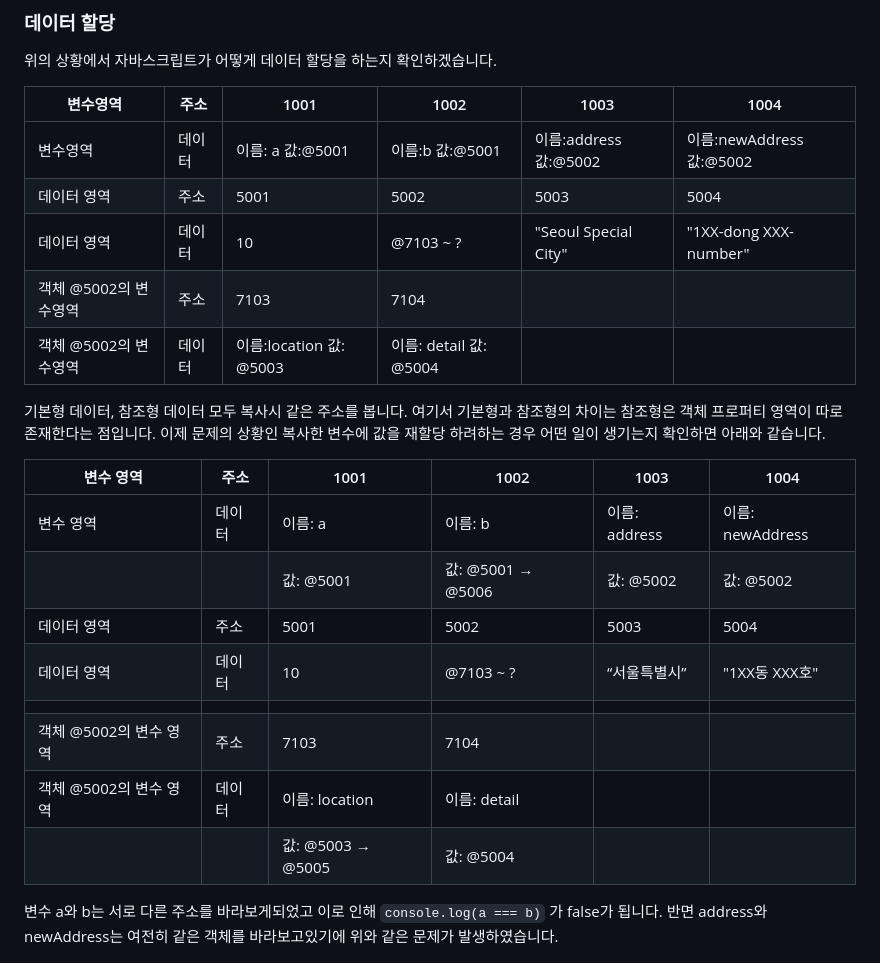
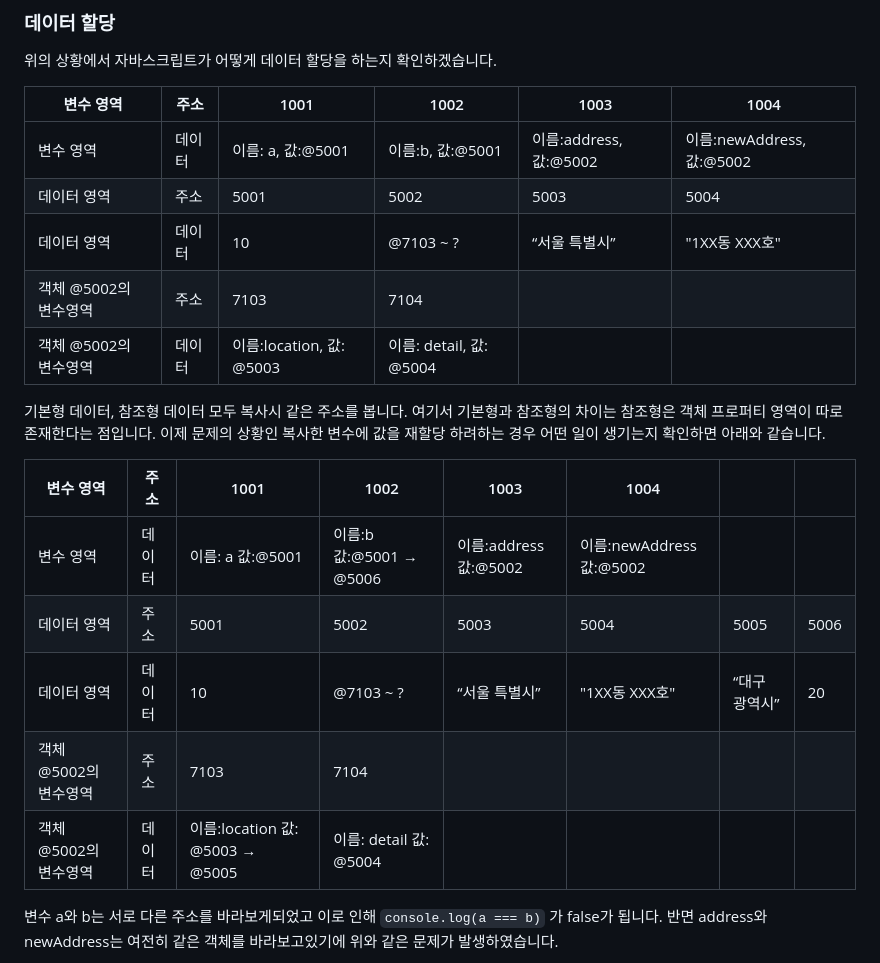
Before and after one commit to kyj2471/study-blog, a Markdown page: javascript/데이터 타입.md, the part around the change. Drawn GitHub-style.

Commit message:
테이블 최종 수정

```diff
--- a/javascript/데이터 타입.md
+++ b/javascript/데이터 타입.md
@@ -23,26 +23,25 @@ console.log(address === newAddress) // true
 
 위의 상황에서 자바스크립트가 어떻게 데이터 할당을 하는지 확인하겠습니다.
 
-| 변수영역 | 주소 | 1001 | 1002 | 1003 | 1004 |
+| 변수 영역 | 주소 | 1001 | 1002 | 1003 | 1004 |
 | --- | --- | --- | --- | --- | --- |
-| 변수영역 | 데이터 | 이름: a 값:@5001 | 이름:b 값:@5001 | 이름:address 값:@5002 | 이름:newAddress 값:@5002 |
+| 변수 영역 | 데이터 | 이름: a, 값:@5001 | 이름:b, 값:@5001 | 이름:address, 값:@5002 | 이름:newAddress, 값:@5002 |
 | 데이터 영역 | 주소 | 5001 | 5002 | 5003 | 5004 |
-| 데이터 영역 | 데이터 | 10 | @7103 ~ ? | "Seoul Special City" | "1XX-dong XXX-number" |
+| 데이터 영역 | 데이터 | 10 | @7103 ~ ? | “서울 특별시” | "1XX동 XXX호" |
 | 객체 @5002의 변수영역 | 주소 | 7103 | 7104 |  |  |
-| 객체 @5002의 변수영역 | 데이터 | 이름:location 값: @5003 | 이름: detail 값: @5004 |  |  |
+| 객체 @5002의 변수영역 | 데이터 | 이름:location, 값: @5003 | 이름: detail, 값: @5004 |  |  |
+
 
 기본형 데이터, 참조형 데이터 모두 복사시 같은 주소를 봅니다. 여기서 기본형과 참조형의 차이는 참조형은 객체 프로퍼티 영역이 따로 존재한다는 점입니다. 이제 문제의 상황인 복사한 변수에 값을 재할당 하려하는 경우 어떤 일이 생기는지 확인하면 아래와 같습니다.
 
-| 변수 영역              | 주소  | 1001       | 1002              | 1003            | 1004                 |
-|-----------------------|-------|------------|-------------------|-----------------|----------------------|
-| 변수 영역              | 데이터| 이름: a    | 이름: b           | 이름: address   | 이름: newAddress     |
-|                       |       | 값: @5001  | 값: @5001 → @5006 | 값: @5002       | 값: @5002            |
-| 데이터 영역            | 주소  | 5001       | 5002              | 5003            | 5004                 |
-| 데이터 영역            | 데이터| 10         | @7103 ~ ?         | “서울특별시”    | "1XX동 XXX호"        |
-|                       |       |            |                   |                 |                      |
-| 객체 @5002의 변수 영역| 주소  | 7103       | 7104              |                 |                      |
-| 객체 @5002의 변수 영역| 데이터| 이름: location | 이름: detail   |                 |                      |
-|                       |       | 값: @5003 → @5005 | 값: @5004    |                 |                      |
+| 변수 영역 | 주소 | 1001 | 1002 | 1003 | 1004 |  |  |
+| --- | --- | --- | --- | --- | --- | --- | --- |
+| 변수 영역 | 데이터 | 이름: a 값:@5001 | 이름:b 값:@5001 → @5006 | 이름:address 값:@5002 | 이름:newAddress 값:@5002 |  |  |
+| 데이터 영역 | 주소 | 5001 | 5002 | 5003 | 5004 | 5005 | 5006 |
+| 데이터 영역 | 데이터 | 10 | @7103 ~ ? | “서울 특별시” | "1XX동 XXX호" | “대구 광역시” | 20 |
+| 객체 @5002의 변수영역 | 주소 | 7103 | 7104 |  |  |  |  |
+| 객체 @5002의 변수영역 | 데이터 | 이름:location 값: @5003 → @5005 | 이름: detail 값: @5004 |  |  |  |  |
+
 
 
 변수 a와 b는 서로 다른 주소를 바라보게되었고 이로 인해 `console.log(a === b)` 가 false가 됩니다. 반면 address와 newAddress는 여전히 같은 객체를 바라보고있기에 위와 같은 문제가 발생하였습니다.
```
